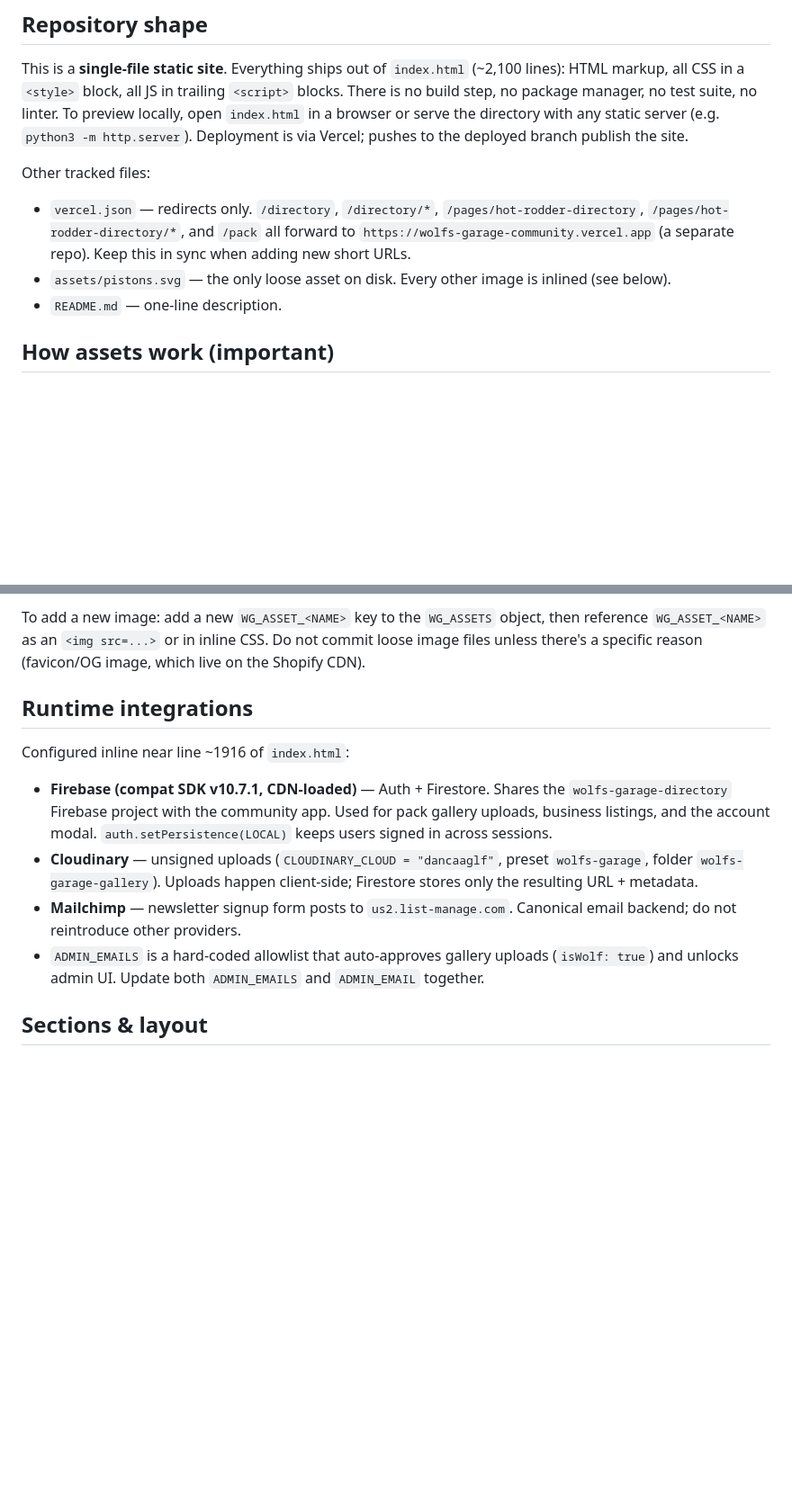
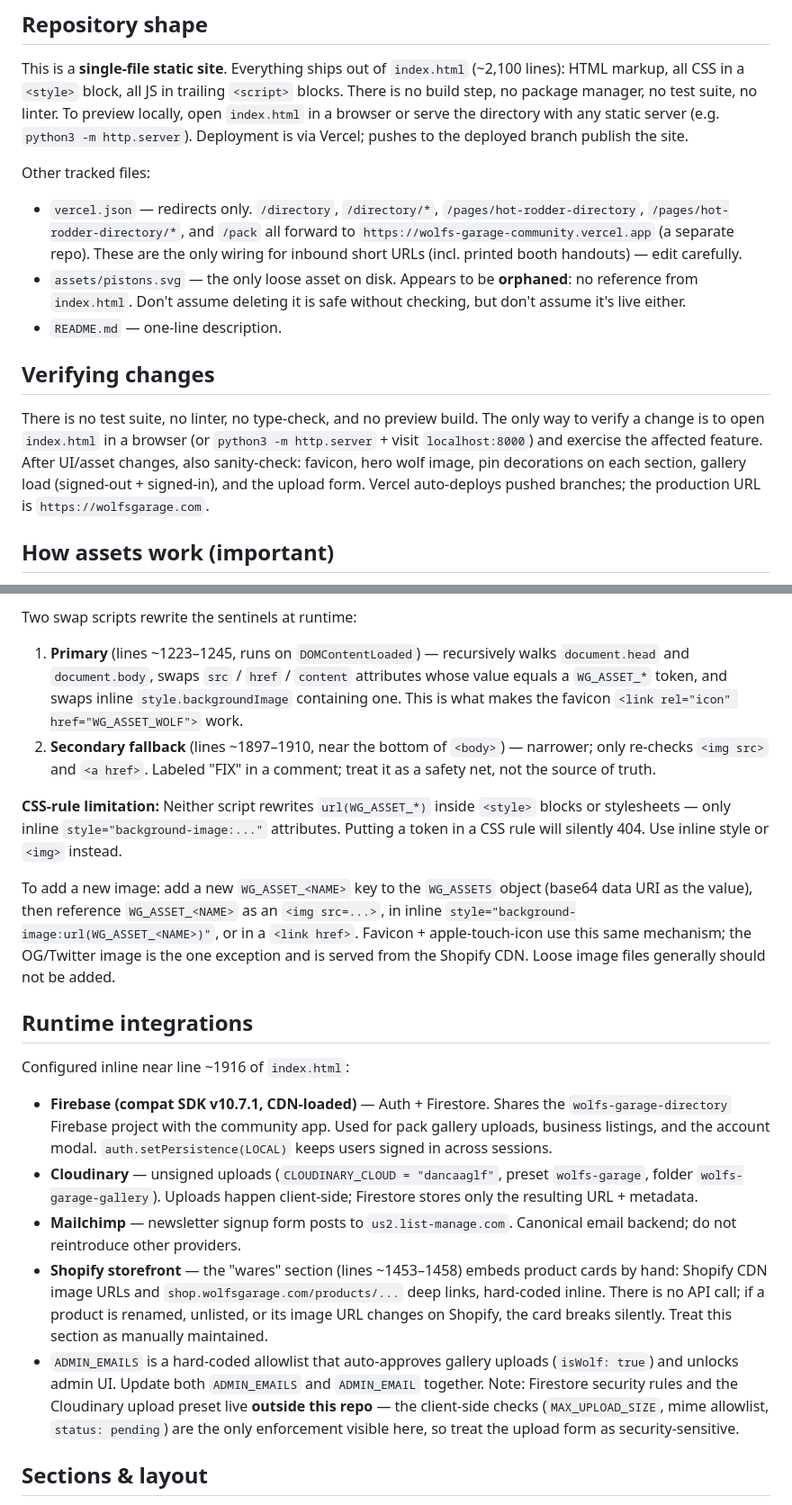
Before and after one commit to wolfsgarage-hub/wolfs-garage-site, a Markdown page: CLAUDE.md, 2 parts joined by grey strips. Shown at 90% size. Drawn GitHub-style; blank space fills up the shorter version.

Commit message:
Refine CLAUDE.md: accurate asset-swap pipeline, missing gotchas
- Document both swap scripts (primary on DOMContentLoaded, secondary
  fallback at end of body) and the CSS-rule limitation
- Correct favicon claim: WG_ASSET_WOLF is swapped at runtime; only the
  OG/Twitter image is hosted on Shopify CDN
- Flag assets/pistons.svg as orphaned (no reference from index.html)
- Add explicit "Verifying changes" section: no tests/lint/typecheck
- Note hard-coded Shopify product cards in the wares section
- Call out that Firestore rules + Cloudinary preset live outside the
  repo, so client-side upload checks are the only visible enforcement

https://claude.ai/code/session_01Lm7TapsbVxmcDs9mxABwX6

```diff
--- a/CLAUDE.md
+++ b/CLAUDE.md
@@ -7,9 +7,13 @@ This file provides guidance to Claude Code (claude.ai/code) when working with co
 This is a **single-file static site**. Everything ships out of `index.html` (~2,100 lines): HTML markup, all CSS in a `<style>` block, all JS in trailing `<script>` blocks. There is no build step, no package manager, no test suite, no linter. To preview locally, open `index.html` in a browser or serve the directory with any static server (e.g. `python3 -m http.server`). Deployment is via Vercel; pushes to the deployed branch publish the site.
 
 Other tracked files:
-- `vercel.json` — redirects only. `/directory`, `/directory/*`, `/pages/hot-rodder-directory`, `/pages/hot-rodder-directory/*`, and `/pack` all forward to `https://wolfs-garage-community.vercel.app` (a separate repo). Keep this in sync when adding new short URLs.
-- `assets/pistons.svg` — the only loose asset on disk. Every other image is inlined (see below).
+- `vercel.json` — redirects only. `/directory`, `/directory/*`, `/pages/hot-rodder-directory`, `/pages/hot-rodder-directory/*`, and `/pack` all forward to `https://wolfs-garage-community.vercel.app` (a separate repo). These are the only wiring for inbound short URLs (incl. printed booth handouts) — edit carefully.
+- `assets/pistons.svg` — the only loose asset on disk. Appears to be **orphaned**: no reference from `index.html`. Don't assume deleting it is safe without checking, but don't assume it's live either.
 - `README.md` — one-line description.
+
+## Verifying changes
+
+There is no test suite, no linter, no type-check, and no preview build. The only way to verify a change is to open `index.html` in a browser (or `python3 -m http.server` + visit `localhost:8000`) and exercise the affected feature. After UI/asset changes, also sanity-check: favicon, hero wolf image, pin decorations on each section, gallery load (signed-out + signed-in), and the upload form. Vercel auto-deploys pushed branches; the production URL is `https://wolfsgarage.com`.
 
 ## How assets work (important)
 
@@ -17,5 +21,11 @@ Images are **base64-inlined into a single JS object** named `WG_ASSETS` defined
 
-To add a new image: add a new `WG_ASSET_<NAME>` key to the `WG_ASSETS` object, then reference `WG_ASSET_<NAME>` as an `<img src=...>` or in inline CSS. Do not commit loose image files unless there's a specific reason (favicon/OG image, which live on the Shopify CDN).
+Two swap scripts rewrite the sentinels at runtime:
+1. **Primary** (lines ~1223–1245, runs on `DOMContentLoaded`) — recursively walks `document.head` and `document.body`, swaps `src` / `href` / `content` attributes whose value equals a `WG_ASSET_*` token, and swaps inline `style.backgroundImage` containing one. This is what makes the favicon `<link rel="icon" href="WG_ASSET_WOLF">` work.
+2. **Secondary fallback** (lines ~1897–1910, near the bottom of `<body>`) — narrower; only re-checks `<img src>` and `<a href>`. Labeled "FIX" in a comment; treat it as a safety net, not the source of truth.
+
+**CSS-rule limitation:** Neither script rewrites `url(WG_ASSET_*)` inside `<style>` blocks or stylesheets — only inline `style="background-image:..."` attributes. Putting a token in a CSS rule will silently 404. Use inline style or `<img>` instead.
+
+To add a new image: add a new `WG_ASSET_<NAME>` key to the `WG_ASSETS` object (base64 data URI as the value), then reference `WG_ASSET_<NAME>` as an `<img src=...>`, in inline `style="background-image:url(WG_ASSET_<NAME>)"`, or in a `<link href>`. Favicon + apple-touch-icon use this same mechanism; the OG/Twitter image is the one exception and is served from the Shopify CDN. Loose image files generally should not be added.
 
 ## Runtime integrations
 
@@ -23,7 +33,8 @@ Configured inline near line ~1916 of `index.html`:
 - **Firebase (compat SDK v10.7.1, CDN-loaded)** — Auth + Firestore. Shares the `wolfs-garage-directory` Firebase project with the community app. Used for pack gallery uploads, business listings, and the account modal. `auth.setPersistence(LOCAL)` keeps users signed in across sessions.
 - **Cloudinary** — unsigned uploads (`CLOUDINARY_CLOUD = "dancaaglf"`, preset `wolfs-garage`, folder `wolfs-garage-gallery`). Uploads happen client-side; Firestore stores only the resulting URL + metadata.
 - **Mailchimp** — newsletter signup form posts to `us2.list-manage.com`. Canonical email backend; do not reintroduce other providers.
-- `ADMIN_EMAILS` is a hard-coded allowlist that auto-approves gallery uploads (`isWolf: true`) and unlocks admin UI. Update both `ADMIN_EMAILS` and `ADMIN_EMAIL` together.
+- **Shopify storefront** — the "wares" section (lines ~1453–1458) embeds product cards by hand: Shopify CDN image URLs and `shop.wolfsgarage.com/products/...` deep links, hard-coded inline. There is no API call; if a product is renamed, unlisted, or its image URL changes on Shopify, the card breaks silently. Treat this section as manually maintained.
+- `ADMIN_EMAILS` is a hard-coded allowlist that auto-approves gallery uploads (`isWolf: true`) and unlocks admin UI. Update both `ADMIN_EMAILS` and `ADMIN_EMAIL` together. Note: Firestore security rules and the Cloudinary upload preset live **outside this repo** — the client-side checks (`MAX_UPLOAD_SIZE`, mime allowlist, `status: pending`) are the only enforcement visible here, so treat the upload form as security-sensitive.
 
 ## Sections & layout
 
```
Also changed, not shown: other parts of CLAUDE.md (+1 -1 lines).
